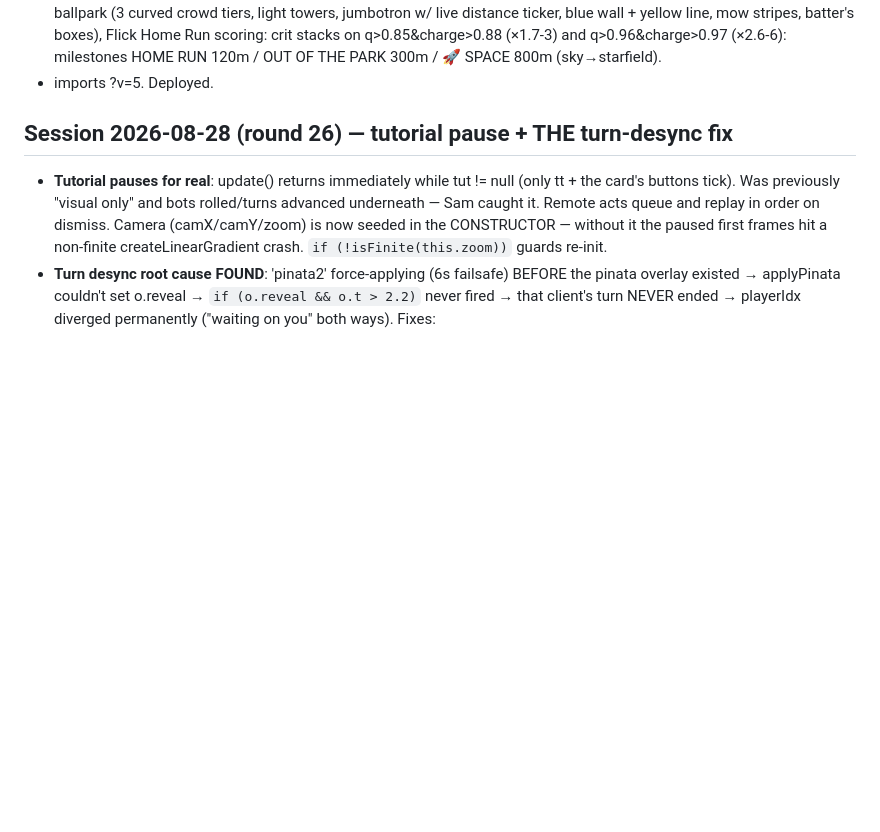
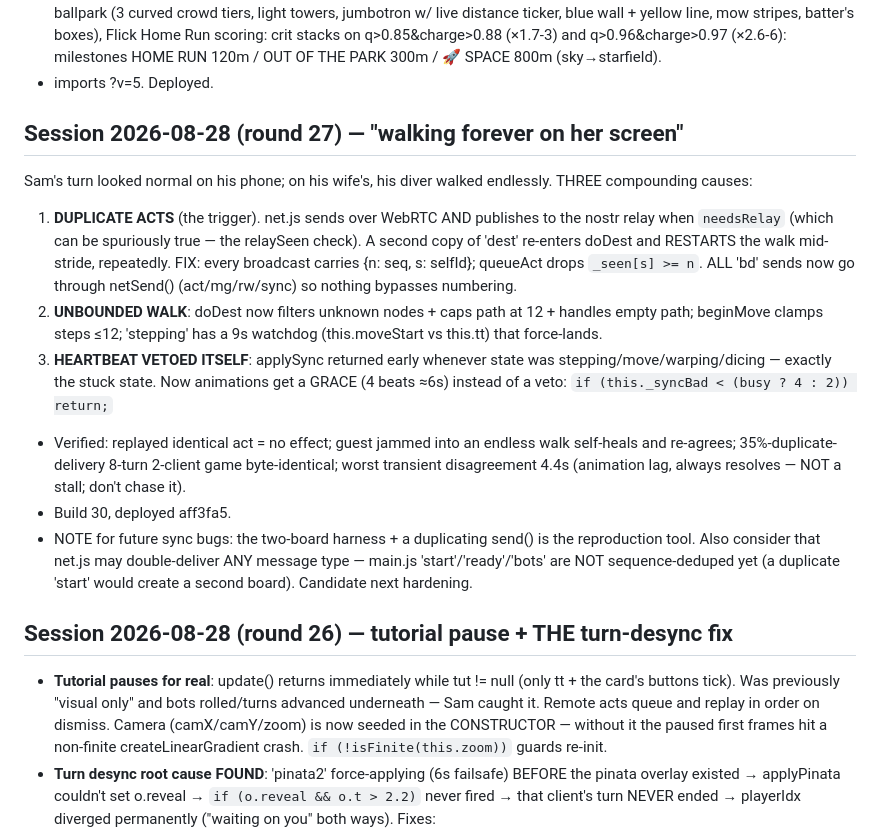
Before and after one commit to ChampionsWrath/tunnel-divers, a Markdown page: HANDOFF.md, the part around the change. Drawn GitHub-style; blank space fills up the shorter version.

Commit message:
HANDOFF: round 27
Co-Authored-By: Claude Fable 5 <noreply@anthropic.com>

```diff
--- a/HANDOFF.md
+++ b/HANDOFF.md
@@ -21,6 +21,31 @@
   q>0.85&charge>0.88 (×1.7-3) and q>0.96&charge>0.97 (×2.6-6): milestones
   HOME RUN 120m / OUT OF THE PARK 300m / 🚀 SPACE 800m (sky→starfield).
 - imports ?v=5. Deployed.
+
+## Session 2026-08-28 (round 27) — "walking forever on her screen"
+Sam's turn looked normal on his phone; on his wife's, his diver walked
+endlessly. THREE compounding causes:
+1. **DUPLICATE ACTS** (the trigger). net.js sends over WebRTC AND publishes
+   to the nostr relay when `needsRelay` (which can be spuriously true — the
+   relaySeen check). A second copy of 'dest' re-enters doDest and RESTARTS
+   the walk mid-stride, repeatedly. FIX: every broadcast carries {n: seq,
+   s: selfId}; queueAct drops `_seen[s] >= n`. ALL 'bd' sends now go through
+   netSend() (act/mg/rw/sync) so nothing bypasses numbering.
+2. **UNBOUNDED WALK**: doDest now filters unknown nodes + caps path at 12 +
+   handles empty path; beginMove clamps steps ≤12; 'stepping' has a 9s
+   watchdog (this.moveStart vs this.tt) that force-lands.
+3. **HEARTBEAT VETOED ITSELF**: applySync returned early whenever state was
+   stepping/move/warping/dicing — exactly the stuck state. Now animations get
+   a GRACE (4 beats ≈6s) instead of a veto: `if (this._syncBad < (busy ? 4 : 2)) return;`
+- Verified: replayed identical act = no effect; guest jammed into an endless
+  walk self-heals and re-agrees; 35%-duplicate-delivery 8-turn 2-client game
+  byte-identical; worst transient disagreement 4.4s (animation lag, always
+  resolves — NOT a stall; don't chase it).
+- Build 30, deployed aff3fa5.
+- NOTE for future sync bugs: the two-board harness + a duplicating send() is
+  the reproduction tool. Also consider that net.js may double-deliver ANY
+  message type — main.js 'start'/'ready'/'bots' are NOT sequence-deduped yet
+  (a duplicate 'start' would create a second board). Candidate next hardening.
 
 ## Session 2026-08-28 (round 26) — tutorial pause + THE turn-desync fix
 - **Tutorial pauses for real**: update() returns immediately while tut != null
```
